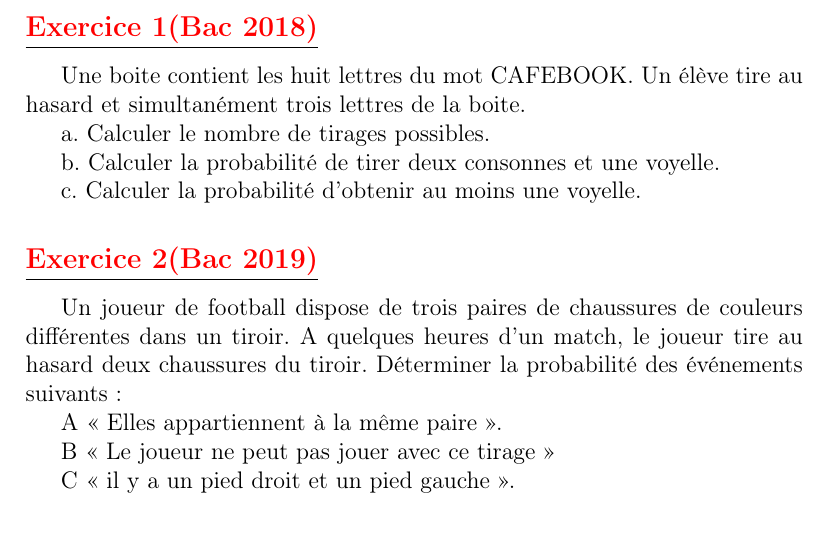
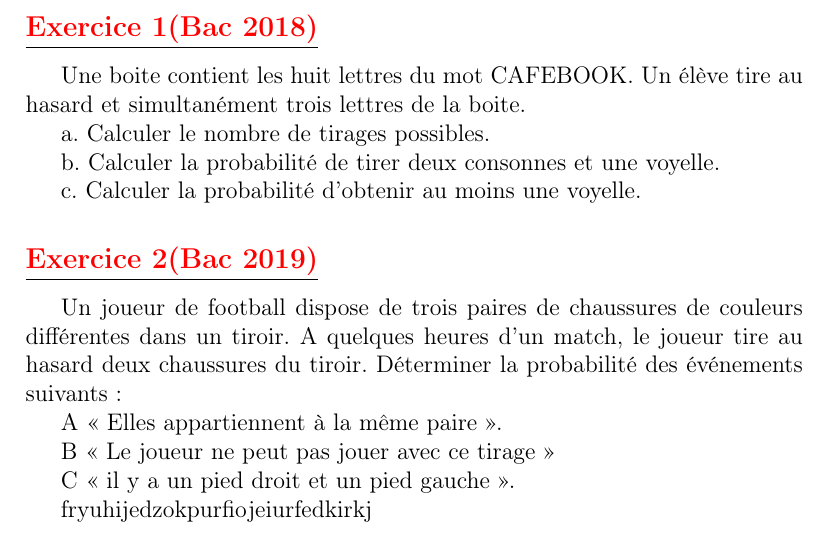
Before and after one commit to patheGobel/Tle, a LaTeX document (DenombrementEtProbabilites.tex): part of page 9 of 9, cut so that both start at the same text. Compiled offline with pdfLaTeX.

Commit message:
git deconne

```diff
--- a/DenombrementEtProbabilites.tex
+++ b/DenombrementEtProbabilites.tex
@@ -268,4 +268,6 @@ A «  Elles appartiennent à la même paire ».
 B «  Le joueur ne peut pas jouer avec ce tirage »
 
 C «  il y a un pied droit et un pied gauche ».
+
+fryuhijedzokpurfiojeiurfedkirkj
 \end{document}
```
